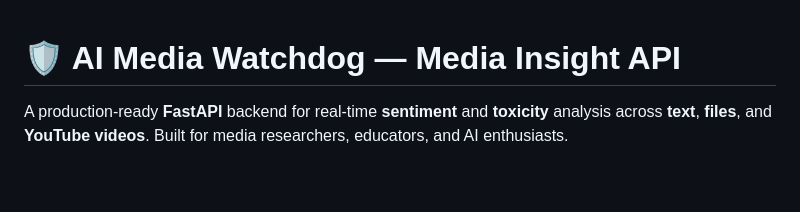
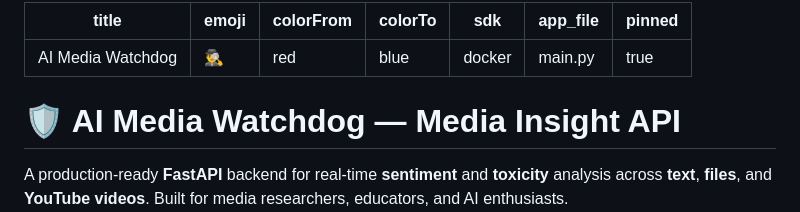
Before and after one commit to raghavv2710/ai-media-watchdog-backend, a Markdown page: README.md, the part around the change. GitHub-like rendering; blank space fills up the shorter version.

Commit message:
Deploying FastAPI backend to Hugging Face Space

```diff
--- a/README.md
+++ b/README.md
@@ -1,3 +1,13 @@
+---
+title: AI Media Watchdog
+emoji: 🕵️‍♂️
+colorFrom: red
+colorTo: blue
+sdk: docker
+app_file: main.py
+pinned: true
+---
+
 # 🛡️ AI Media Watchdog — Media Insight API
 
 A production-ready **FastAPI** backend for real-time **sentiment** and **toxicity** analysis across **text**, **files**, and **YouTube videos**. Built for media researchers, educators, and AI enthusiasts.
```
